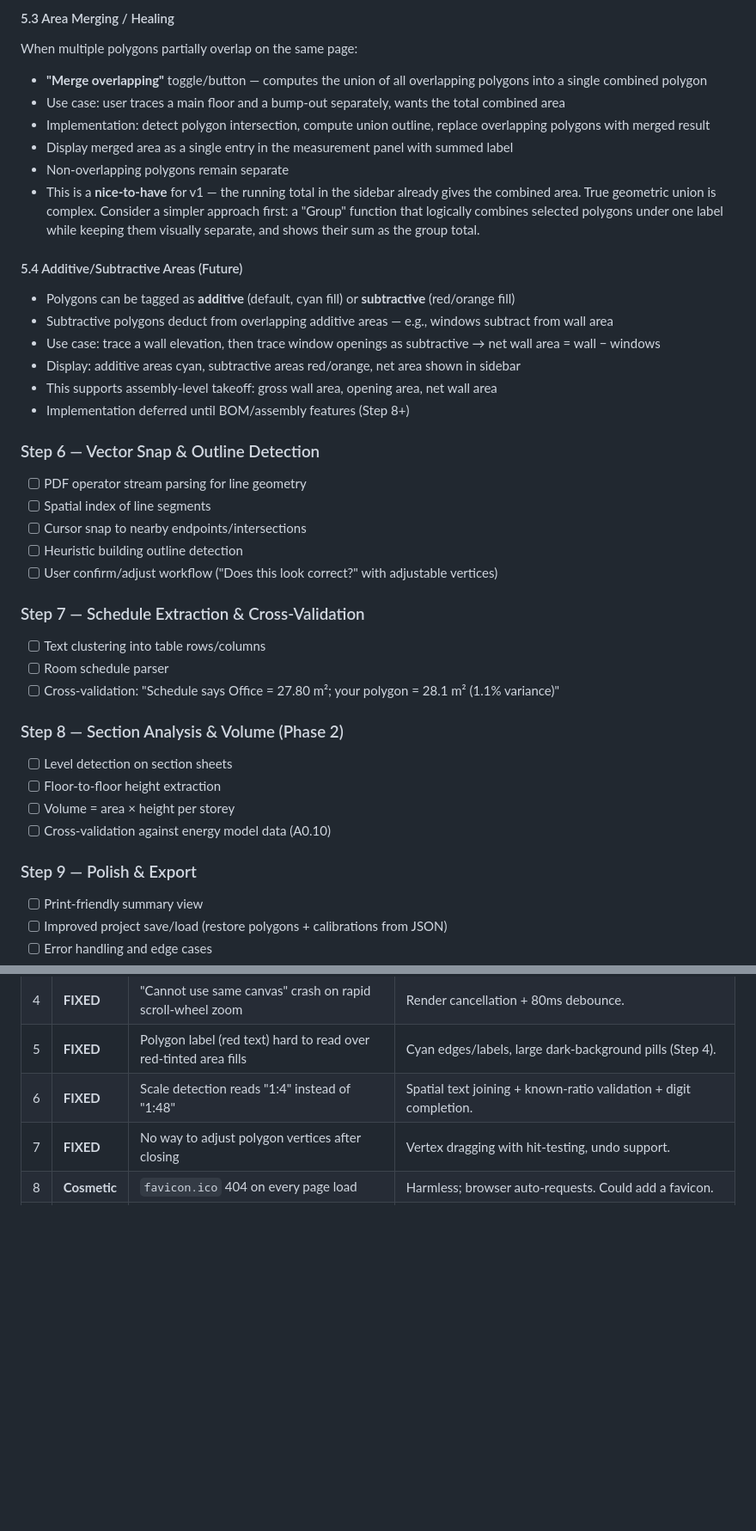
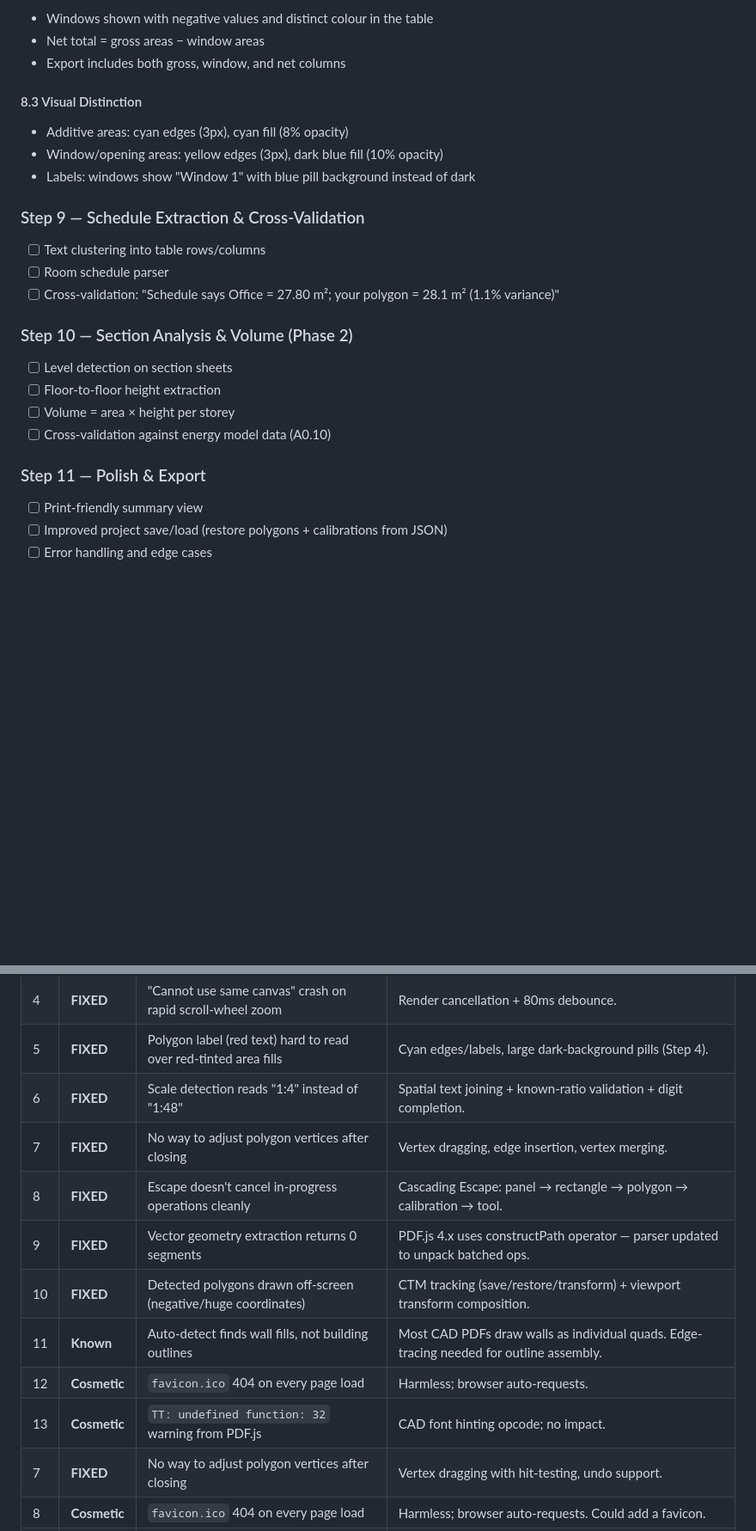
Before and after one commit to arossti/OpenBuilding, a Markdown page: PDF-Parser/docs/PDF-Parser.md, 2 parts joined by grey strips. Shown at 86% size. Rendered like a GitHub page; blank space fills up the shorter version.

```diff
--- a/PDF-Parser/docs/PDF-Parser.md
+++ b/PDF-Parser/docs/PDF-Parser.md
@@ -499,41 +547,25 @@ Default label "Area 1", "Area 2" etc. should be user-editable:
 
-#### 5.3 Area Merging / Healing
-When multiple polygons partially overlap on the same page:
+- Windows shown with negative values and distinct colour in the table
+- Net total = gross areas − window areas
+- Export includes both gross, window, and net columns
 
-- **"Merge overlapping"** toggle/button — computes the union of all overlapping polygons into a single combined polygon
-- Use case: user traces a main floor and a bump-out separately, wants the total combined area
-- Implementation: detect polygon intersection, compute union outline, replace overlapping polygons with merged result
-- Display merged area as a single entry in the measurement panel with summed label
-- Non-overlapping polygons remain separate
-- This is a **nice-to-have** for v1 — the running total in the sidebar already gives the combined area. True geometric union is complex. Consider a simpler approach first: a "Group" function that logically combines selected polygons under one label while keeping them visually separate, and shows their sum as the group total.
+#### 8.3 Visual Distinction
+- Additive areas: cyan edges (3px), cyan fill (8% opacity)
+- Window/opening areas: yellow edges (3px), dark blue fill (10% opacity)
+- Labels: windows show "Window 1" with blue pill background instead of dark
 
-#### 5.4 Additive/Subtractive Areas (Future)
-- Polygons can be tagged as **additive** (default, cyan fill) or **subtractive** (red/orange fill)
-- Subtractive polygons deduct from overlapping additive areas — e.g., windows subtract from wall area
-- Use case: trace a wall elevation, then trace window openings as subtractive → net wall area = wall − windows
-- Display: additive areas cyan, subtractive areas red/orange, net area shown in sidebar
-- This supports assembly-level takeoff: gross wall area, opening area, net wall area
-- Implementation deferred until BOM/assembly features (Step 8+)
-
-### Step 6 — Vector Snap & Outline Detection
-- [ ] PDF operator stream parsing for line geometry
-- [ ] Spatial index of line segments
-- [ ] Cursor snap to nearby endpoints/intersections
-- [ ] Heuristic building outline detection
-- [ ] User confirm/adjust workflow ("Does this look correct?" with adjustable vertices)
-
-### Step 7 — Schedule Extraction & Cross-Validation
+### Step 9 — Schedule Extraction & Cross-Validation
 - [ ] Text clustering into table rows/columns
 - [ ] Room schedule parser
 - [ ] Cross-validation: "Schedule says Office = 27.80 m²; your polygon = 28.1 m² (1.1% variance)"
 
-### Step 8 — Section Analysis & Volume (Phase 2)
+### Step 10 — Section Analysis & Volume (Phase 2)
 - [ ] Level detection on section sheets
 - [ ] Floor-to-floor height extraction
 - [ ] Volume = area × height per storey
 - [ ] Cross-validation against energy model data (A0.10)
 
-### Step 9 — Polish & Export
+### Step 11 — Polish & Export
 - [ ] Print-friendly summary view
 - [ ] Improved project save/load (restore polygons + calibrations from JSON)
 - [ ] Error handling and edge cases
@@ -551,6 +583,13 @@ When multiple polygons partially overlap on the same page:
 | 4 | **FIXED** | "Cannot use same canvas" crash on rapid scroll-wheel zoom | Render cancellation + 80ms debounce. |
 | 5 | **FIXED** | Polygon label (red text) hard to read over red-tinted area fills | Cyan edges/labels, large dark-background pills (Step 4). |
 | 6 | **FIXED** | Scale detection reads "1:4" instead of "1:48" | Spatial text joining + known-ratio validation + digit completion. |
+| 7 | **FIXED** | No way to adjust polygon vertices after closing | Vertex dragging, edge insertion, vertex merging. |
+| 8 | **FIXED** | Escape doesn't cancel in-progress operations cleanly | Cascading Escape: panel → rectangle → polygon → calibration → tool. |
+| 9 | **FIXED** | Vector geometry extraction returns 0 segments | PDF.js 4.x uses constructPath operator — parser updated to unpack batched ops. |
+| 10 | **FIXED** | Detected polygons drawn off-screen (negative/huge coordinates) | CTM tracking (save/restore/transform) + viewport transform composition. |
+| 11 | **Known** | Auto-detect finds wall fills, not building outlines | Most CAD PDFs draw walls as individual quads. Edge-tracing needed for outline assembly. |
+| 12 | **Cosmetic** | `favicon.ico` 404 on every page load | Harmless; browser auto-requests. |
+| 13 | **Cosmetic** | `TT: undefined function: 32` warning from PDF.js | CAD font hinting opcode; no impact. |
 | 7 | **FIXED** | No way to adjust polygon vertices after closing | Vertex dragging with hit-testing, undo support. |
 | 8 | **Cosmetic** | `favicon.ico` 404 on every page load | Harmless; browser auto-requests. Could add a favicon. |
 | 9 | **Cosmetic** | `TT: undefined function: 32` warning from PDF.js | CAD font hinting opcode; no impact on rendering or text extraction. |
```
Also changed, not shown: other parts of PDF-Parser/docs/PDF-Parser.md (+65 -17 lines).
